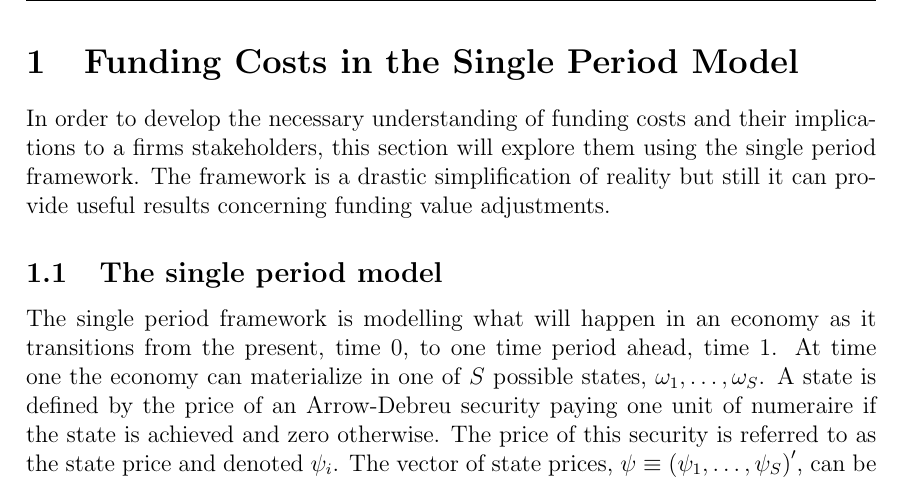
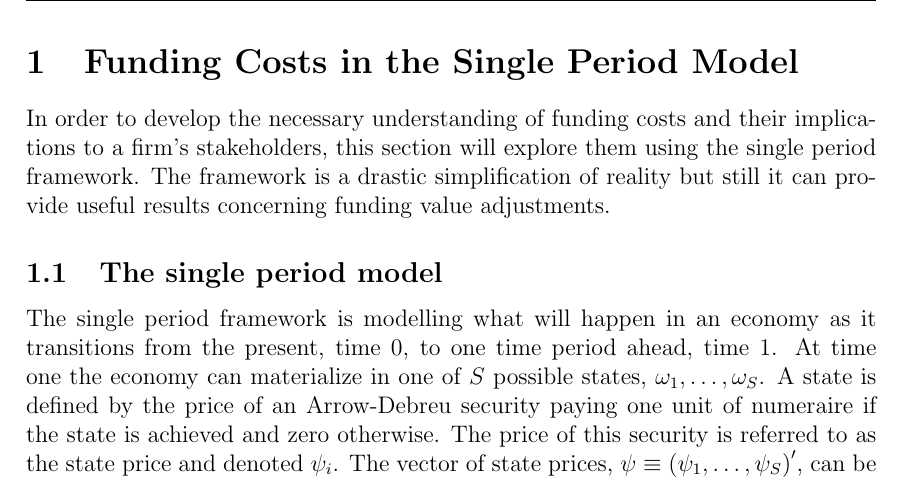
Before and after one commit to sebastianbaltser/master-thesis, a LaTeX thesis (thesis/content/single-period-model.tex): part of page 1 of 6, cut so that both start at the same text. Compiled offline with pdfLaTeX.

Commit message:
Add apostrophe to possesive noun

```diff
--- a/thesis/content/single-period-model.tex
+++ b/thesis/content/single-period-model.tex
@@ -3,7 +3,7 @@
 
 \begin{document}
     \section{Funding Costs in the Single Period Model}
-        In order to develop the necessary understanding of funding costs and their implications to a firms stakeholders, this section will explore them using the single period framework. The framework is a drastic simplification of reality but still it can provide useful results concerning funding value adjustments.
+        In order to develop the necessary understanding of funding costs and their implications to a firm's stakeholders, this section will explore them using the single period framework. The framework is a drastic simplification of reality but still it can provide useful results concerning funding value adjustments.
 
     \subsection{The single period model}
         The single period framework is modelling what will happen in an economy as it transitions from the present, time 0, to one time period ahead, time 1. At time one the economy can materialize in one of $S$ possible states, $\omega_{1}, \dots, \omega_{S}$. A state is defined by the price of an Arrow-Debreu security paying one unit of numeraire if the state is achieved and zero otherwise. The price of this security is referred to as the state price and denoted $\psi_{i}$. The vector of state prices, $\psi \equiv \left(\psi_{1}, \dots, \psi_{S}\right)'$, can be used to price claims in the economy, since a state price defines the value of receiving a cashflow in a particular state. The price of a payoff $d=\left(d_{1}, \dots, d_{S}\right)'$ is given as:
```
